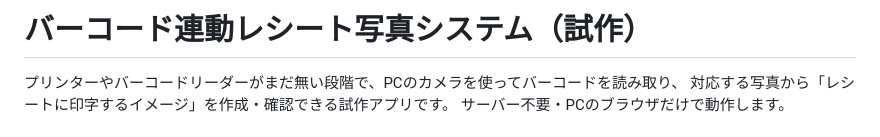
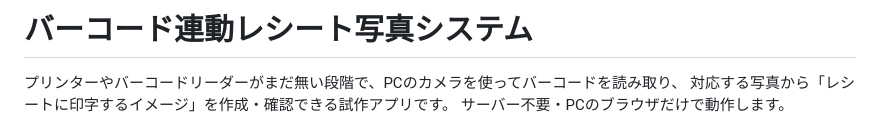
Before and after one commit to yuu627/photo, a Markdown page: README.md, the part around the change. GitHub-like rendering.

Commit message:
Revise project title in README
Updated project title in README.md for clarity.

```diff
--- a/README.md
+++ b/README.md
@@ -1,4 +1,4 @@
-# バーコード連動レシート写真システム（試作）
+# バーコード連動レシート写真システム
 
 プリンターやバーコードリーダーがまだ無い段階で、PCのカメラを使ってバーコードを読み取り、
 対応する写真から「レシートに印字するイメージ」を作成・確認できる試作アプリです。
```
